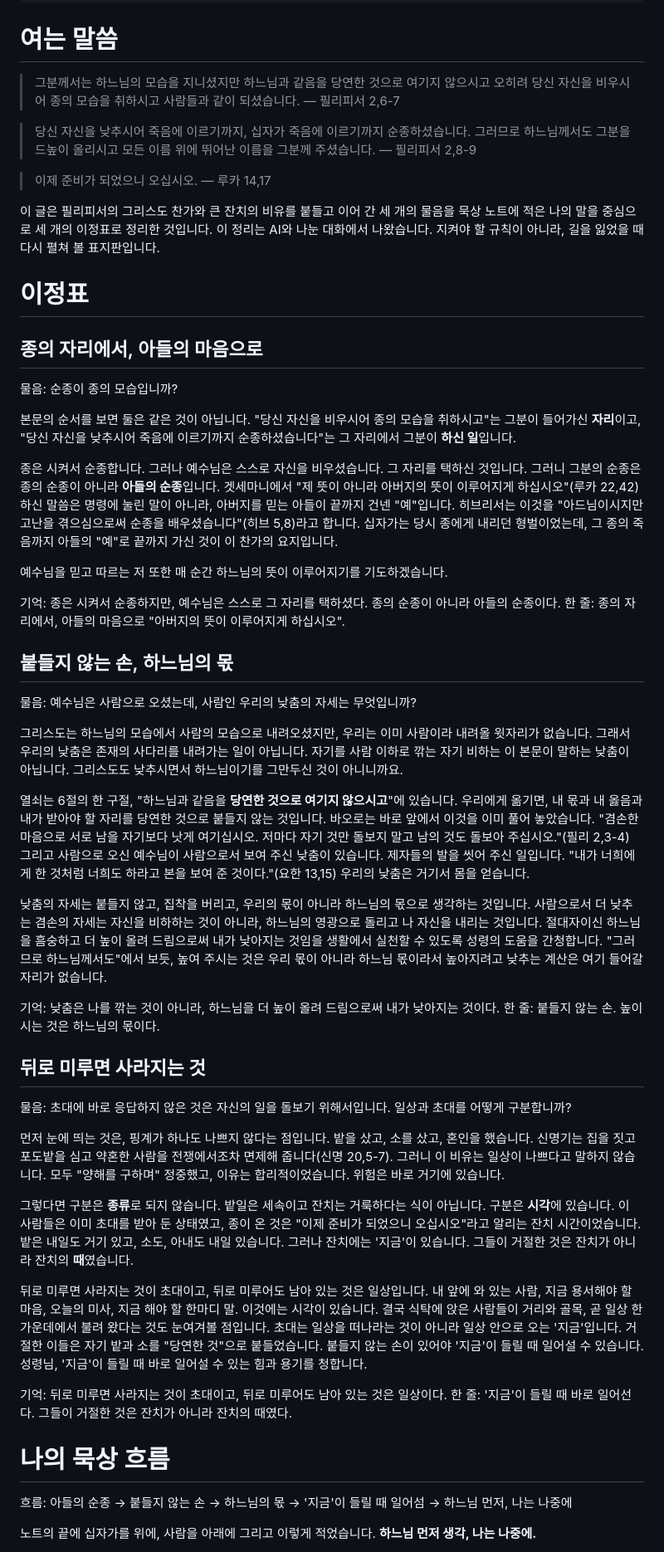
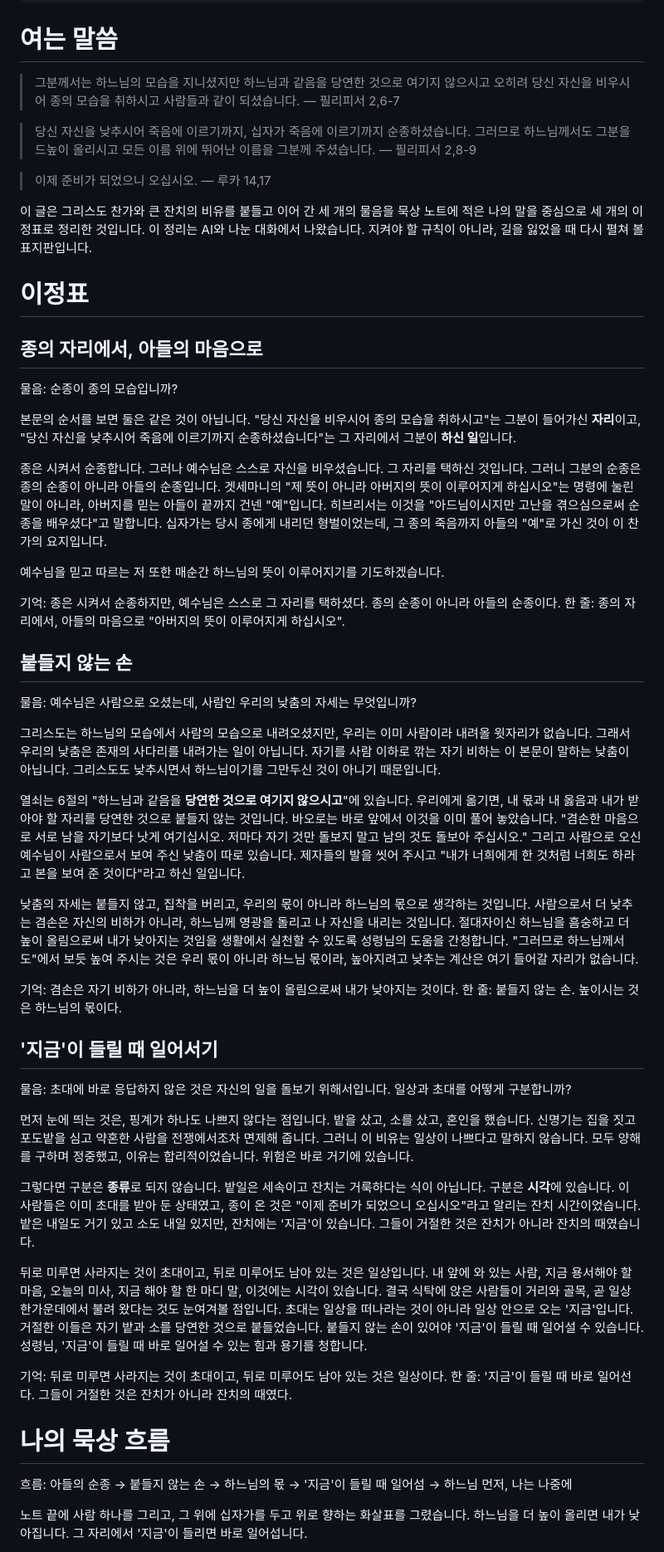
Before and after one commit to taeseokyi/Signposts_of_Faith, a Markdown page: 2026-11-03/content.md, the part around one of its changes. Shown at 83% size. Drawn GitHub-style.

```diff
--- a/2026-11-03/content.md
+++ b/2026-11-03/content.md
@@ -20,21 +20,18 @@
 
 # 여는 말씀
 
-> 그분께서는 하느님의 모습을 지니셨지만
-> 하느님과 같음을 당연한 것으로 여기지 않으시고
-> 오히려 당신 자신을 비우시어 종의 모습을 취하시고
-> 사람들과 같이 되셨습니다.
+> 그분께서는 하느님의 모습을 지니셨지만 하느님과 같음을 당연한 것으로 여기지 않으시고
+> 오히려 당신 자신을 비우시어 종의 모습을 취하시고 사람들과 같이 되셨습니다.
 > — 필리피서 2,6-7
 
 > 당신 자신을 낮추시어 죽음에 이르기까지, 십자가 죽음에 이르기까지 순종하셨습니다.
-> 그러므로 하느님께서도 그분을 드높이 올리시고
-> 모든 이름 위에 뛰어난 이름을 그분께 주셨습니다.
+> 그러므로 하느님께서도 그분을 드높이 올리시고 모든 이름 위에 뛰어난 이름을 그분께 주셨습니다.
 > — 필리피서 2,8-9
 
 > 이제 준비가 되었으니 오십시오.
 > — 루카 14,17
 
-이 글은 필리피서의 그리스도 찬가와 큰 잔치의 비유를 붙들고 이어 간 세 개의 물음을
+이 글은 그리스도 찬가와 큰 잔치의 비유를 붙들고 이어 간 세 개의 물음을
 묵상 노트에 적은 나의 말을 중심으로 세 개의 이정표로 정리한 것입니다.
 이 정리는 AI와 나눈 대화에서 나왔습니다. 지켜야 할 규칙이 아니라, 길을 잃었을 때 다시 펼쳐 볼 표지판입니다.
 
@@ -45,33 +42,33 @@
 
 본문의 순서를 보면 둘은 같은 것이 아닙니다. "당신 자신을 비우시어 종의 모습을 취하시고"는 그분이 들어가신 **자리**이고, "당신 자신을 낮추시어 죽음에 이르기까지 순종하셨습니다"는 그 자리에서 그분이 **하신 일**입니다.
 
-종은 시켜서 순종합니다. 그러나 예수님은 스스로 자신을 비우셨습니다. 그 자리를 택하신 것입니다. 그러니 그분의 순종은 종의 순종이 아니라 **아들의 순종**입니다. 겟세마니에서 "제 뜻이 아니라 아버지의 뜻이 이루어지게 하십시오"(루카 22,42) 하신 말씀은 명령에 눌린 말이 아니라, 아버지를 믿는 아들이 끝까지 건넨 "예"입니다. 히브리서는 이것을 "아드님이시지만 고난을 겪으심으로써 순종을 배우셨습니다"(히브 5,8)라고 합니다. 십자가는 당시 종에게 내리던 형벌이었는데, 그 종의 죽음까지 아들의 "예"로 끝까지 가신 것이 이 찬가의 요지입니다.
+종은 시켜서 순종합니다. 그러나 예수님은 스스로 자신을 비우셨습니다. 그 자리를 택하신 것입니다. 그러니 그분의 순종은 종의 순종이 아니라 아들의 순종입니다. 겟세마니의 "제 뜻이 아니라 아버지의 뜻이 이루어지게 하십시오"는 명령에 눌린 말이 아니라, 아버지를 믿는 아들이 끝까지 건넨 "예"입니다. 히브리서는 이것을 "아드님이시지만 고난을 겪으심으로써 순종을 배우셨다"고 말합니다. 십자가는 당시 종에게 내리던 형벌이었는데, 그 종의 죽음까지 아들의 "예"로 가신 것이 이 찬가의 요지입니다.
 
-예수님을 믿고 따르는 저 또한 매 순간 하느님의 뜻이 이루어지기를 기도하겠습니다.
+예수님을 믿고 따르는 저 또한 매순간 하느님의 뜻이 이루어지기를 기도하겠습니다.
 
 기억: 종은 시켜서 순종하지만, 예수님은 스스로 그 자리를 택하셨다. 종의 순종이 아니라 아들의 순종이다.
 한 줄: 종의 자리에서, 아들의 마음으로 "아버지의 뜻이 이루어지게 하십시오".
 
-## 붙들지 않는 손, 하느님의 몫
+## 붙들지 않는 손
 물음: 예수님은 사람으로 오셨는데, 사람인 우리의 낮춤의 자세는 무엇입니까?
 
-그리스도는 하느님의 모습에서 사람의 모습으로 내려오셨지만, 우리는 이미 사람이라 내려올 윗자리가 없습니다. 그래서 우리의 낮춤은 존재의 사다리를 내려가는 일이 아닙니다. 자기를 사람 이하로 깎는 자기 비하는 이 본문이 말하는 낮춤이 아닙니다. 그리스도도 낮추시면서 하느님이기를 그만두신 것이 아니니까요.
+그리스도는 하느님의 모습에서 사람의 모습으로 내려오셨지만, 우리는 이미 사람이라 내려올 윗자리가 없습니다. 그래서 우리의 낮춤은 존재의 사다리를 내려가는 일이 아닙니다. 자기를 사람 이하로 깎는 자기 비하는 이 본문이 말하는 낮춤이 아닙니다. 그리스도도 낮추시면서 하느님이기를 그만두신 것이 아니기 때문입니다.
 
-열쇠는 6절의 한 구절, "하느님과 같음을 **당연한 것으로 여기지 않으시고**"에 있습니다. 우리에게 옮기면, 내 몫과 내 옳음과 내가 받아야 할 자리를 당연한 것으로 붙들지 않는 것입니다. 바오로는 바로 앞에서 이것을 이미 풀어 놓았습니다. "겸손한 마음으로 서로 남을 자기보다 낫게 여기십시오. 저마다 자기 것만 돌보지 말고 남의 것도 돌보아 주십시오."(필리 2,3-4) 그리고 사람으로 오신 예수님이 사람으로서 보여 주신 낮춤이 있습니다. 제자들의 발을 씻어 주신 일입니다. "내가 너희에게 한 것처럼 너희도 하라고 본을 보여 준 것이다."(요한 13,15) 우리의 낮춤은 거기서 몸을 얻습니다.
+열쇠는 6절의 "하느님과 같음을 **당연한 것으로 여기지 않으시고**"에 있습니다. 우리에게 옮기면, 내 몫과 내 옳음과 내가 받아야 할 자리를 당연한 것으로 붙들지 않는 것입니다. 바오로는 바로 앞에서 이것을 이미 풀어 놓았습니다. "겸손한 마음으로 서로 남을 자기보다 낫게 여기십시오. 저마다 자기 것만 돌보지 말고 남의 것도 돌보아 주십시오." 그리고 사람으로 오신 예수님이 사람으로서 보여 주신 낮춤이 따로 있습니다. 제자들의 발을 씻어 주시고 "내가 너희에게 한 것처럼 너희도 하라고 본을 보여 준 것이다"라고 하신 일입니다.
 
-낮춤의 자세는 붙들지 않고, 집착을 버리고, 우리의 몫이 아니라 하느님의 몫으로 생각하는 것입니다. 사람으로서 더 낮추는 겸손의 자세는 자신을 비하하는 것이 아니라, 하느님의 영광으로 돌리고 나 자신을 내리는 것입니다. 절대자이신 하느님을 흠숭하고 더 높이 올려 드림으로써 내가 낮아지는 것임을 생활에서 실천할 수 있도록 성령의 도움을 간청합니다. "그러므로 하느님께서도"에서 보듯, 높여 주시는 것은 우리 몫이 아니라 하느님 몫이라서 높아지려고 낮추는 계산은 여기 들어갈 자리가 없습니다.
+낮춤의 자세는 붙들지 않고, 집착을 버리고, 우리의 몫이 아니라 하느님의 몫으로 생각하는 것입니다. 사람으로서 더 낮추는 겸손은 자신의 비하가 아니라, 하느님께 영광을 돌리고 나 자신을 내리는 것입니다. 절대자이신 하느님을 흠숭하고 더 높이 올림으로써 내가 낮아지는 것임을 생활에서 실천할 수 있도록 성령님의 도움을 간청합니다. "그러므로 하느님께서도"에서 보듯 높여 주시는 것은 우리 몫이 아니라 하느님 몫이라, 높아지려고 낮추는 계산은 여기 들어갈 자리가 없습니다.
 
-기억: 낮춤은 나를 깎는 것이 아니라, 하느님을 더 높이 올려 드림으로써 내가 낮아지는 것이다.
+기억: 겸손은 자기 비하가 아니라, 하느님을 더 높이 올림으로써 내가 낮아지는 것이다.
 한 줄: 붙들지 않는 손. 높이시는 것은 하느님의 몫이다.
 
-## 뒤로 미루면 사라지는 것
+## '지금'이 들릴 때 일어서기
 물음: 초대에 바로 응답하지 않은 것은 자신의 일을 돌보기 위해서입니다. 일상과 초대를 어떻게 구분합니까?
 
-먼저 눈에 띄는 것은, 핑계가 하나도 나쁘지 않다는 점입니다. 밭을 샀고, 소를 샀고, 혼인을 했습니다. 신명기는 집을 짓고 포도밭을 심고 약혼한 사람을 전쟁에서조차 면제해 줍니다(신명 20,5-7). 그러니 이 비유는 일상이 나쁘다고 말하지 않습니다. 모두 "양해를 구하며" 정중했고, 이유는 합리적이었습니다. 위험은 바로 거기에 있습니다.
+먼저 눈에 띄는 것은, 핑계가 하나도 나쁘지 않다는 점입니다. 밭을 샀고, 소를 샀고, 혼인을 했습니다. 신명기는 집을 짓고 포도밭을 심고 약혼한 사람을 전쟁에서조차 면제해 줍니다. 그러니 이 비유는 일상이 나쁘다고 말하지 않습니다. 모두 양해를 구하며 정중했고, 이유는 합리적이었습니다. 위험은 바로 거기에 있습니다.
 
-그렇다면 구분은 **종류**로 되지 않습니다. 밭일은 세속이고 잔치는 거룩하다는 식이 아닙니다. 구분은 **시각**에 있습니다. 이 사람들은 이미 초대를 받아 둔 상태였고, 종이 온 것은 "이제 준비가 되었으니 오십시오"라고 알리는 잔치 시간이었습니다. 밭은 내일도 거기 있고, 소도, 아내도 내일 있습니다. 그러나 잔치에는 '지금'이 있습니다. 그들이 거절한 것은 잔치가 아니라 잔치의 **때**였습니다.
+그렇다면 구분은 **종류**로 되지 않습니다. 밭일은 세속이고 잔치는 거룩하다는 식이 아닙니다. 구분은 **시각**에 있습니다. 이 사람들은 이미 초대를 받아 둔 상태였고, 종이 온 것은 "이제 준비가 되었으니 오십시오"라고 알리는 잔치 시간이었습니다. 밭은 내일도 거기 있고 소도 내일 있지만, 잔치에는 '지금'이 있습니다. 그들이 거절한 것은 잔치가 아니라 잔치의 때였습니다.
 
-뒤로 미루면 사라지는 것이 초대이고, 뒤로 미루어도 남아 있는 것은 일상입니다. 내 앞에 와 있는 사람, 지금 용서해야 할 마음, 오늘의 미사, 지금 해야 할 한마디 말. 이것에는 시각이 있습니다. 결국 식탁에 앉은 사람들이 거리와 골목, 곧 일상 한가운데에서 불려 왔다는 것도 눈여겨볼 점입니다. 초대는 일상을 떠나라는 것이 아니라 일상 안으로 오는 '지금'입니다. 거절한 이들은 자기 밭과 소를 "당연한 것"으로 붙들었습니다. 붙들지 않는 손이 있어야 '지금'이 들릴 때 일어설 수 있습니다. 성령님, '지금'이 들릴 때 바로 일어설 수 있는 힘과 용기를 청합니다.
+뒤로 미루면 사라지는 것이 초대이고, 뒤로 미루어도 남아 있는 것은 일상입니다. 내 앞에 와 있는 사람, 지금 용서해야 할 마음, 오늘의 미사, 지금 해야 할 한 마디 말, 이것에는 시각이 있습니다. 결국 식탁에 앉은 사람들이 거리와 골목, 곧 일상 한가운데에서 불려 왔다는 것도 눈여겨볼 점입니다. 초대는 일상을 떠나라는 것이 아니라 일상 안으로 오는 '지금'입니다. 거절한 이들은 자기 밭과 소를 당연한 것으로 붙들었습니다. 붙들지 않는 손이 있어야 '지금'이 들릴 때 일어설 수 있습니다. 성령님, '지금'이 들릴 때 바로 일어설 수 있는 힘과 용기를 청합니다.
 
 기억: 뒤로 미루면 사라지는 것이 초대이고, 뒤로 미루어도 남아 있는 것은 일상이다.
 한 줄: '지금'이 들릴 때 바로 일어선다. 그들이 거절한 것은 잔치가 아니라 잔치의 때였다.
@@ -80,5 +77,7 @@
 
 흐름: 아들의 순종 → 붙들지 않는 손 → 하느님의 몫 → '지금'이 들릴 때 일어섬 → 하느님 먼저, 나는 나중에
 
-노트의 끝에 십자가를 위에, 사람을 아래에 그리고 이렇게 적었습니다.
+노트 끝에 사람 하나를 그리고, 그 위에 십자가를 두고 위로 향하는 화살표를 그렸습니다.
+하느님을 더 높이 올리면 내가 낮아집니다. 그 자리에서 '지금'이 들리면 바로 일어섭니다.
+
 **하느님 먼저 생각, 나는 나중에.**
```
Also changed, not shown: other parts of 2026-11-03/content.md (+14 -18 lines).
